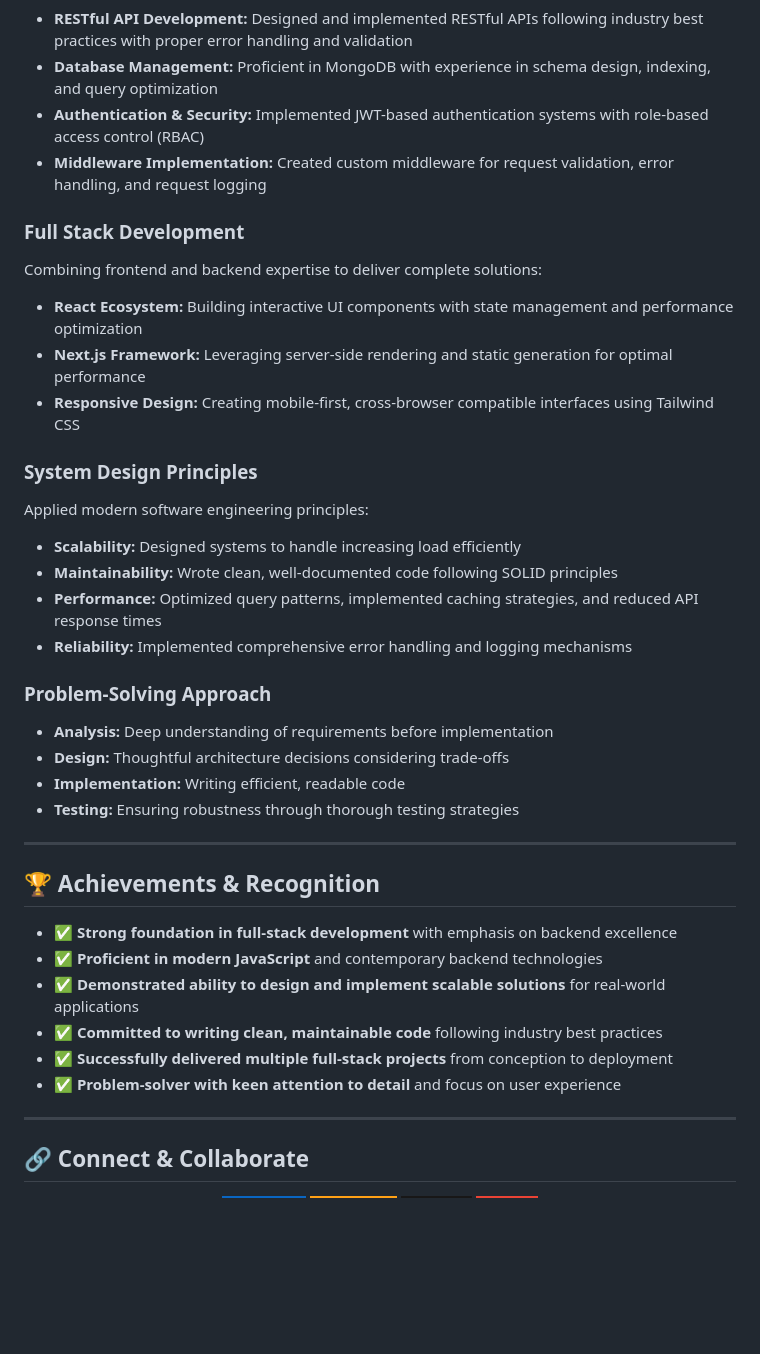
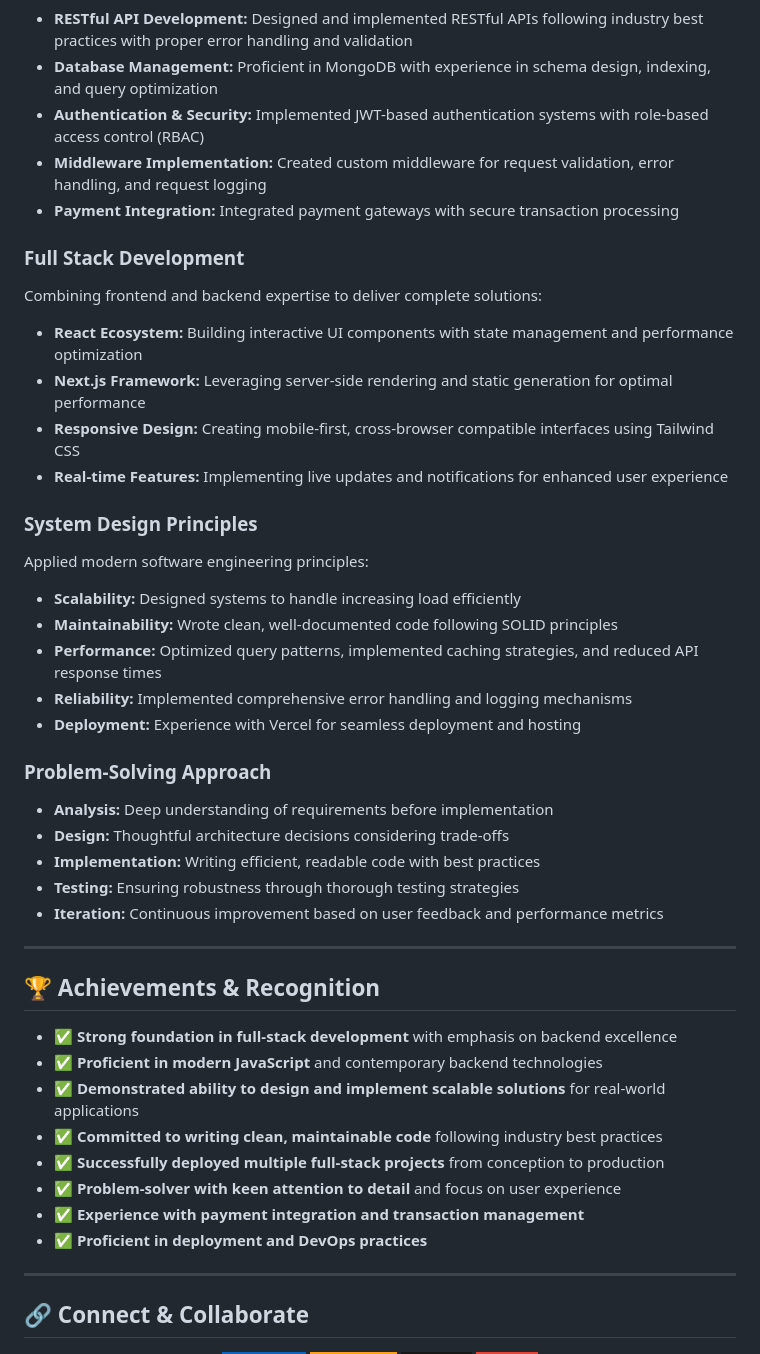
Before and after one commit to Ayushkumar-13/Ayushkumar-13, a Markdown page: README.md, the part around one of its changes. Rendered like a GitHub page; badges without logos; blank space fills up the shorter version.

```diff
--- a/README.md
+++ b/README.md
@@ -136,12 +153,14 @@ I specialize in building **scalable, maintainable backend systems** that handle
 - **Database Management:** Proficient in MongoDB with experience in schema design, indexing, and query optimization
 - **Authentication & Security:** Implemented JWT-based authentication systems with role-based access control (RBAC)
 - **Middleware Implementation:** Created custom middleware for request validation, error handling, and request logging
+- **Payment Integration:** Integrated payment gateways with secure transaction processing
 
 ### Full Stack Development
 Combining frontend and backend expertise to deliver complete solutions:
 - **React Ecosystem:** Building interactive UI components with state management and performance optimization
 - **Next.js Framework:** Leveraging server-side rendering and static generation for optimal performance
 - **Responsive Design:** Creating mobile-first, cross-browser compatible interfaces using Tailwind CSS
+- **Real-time Features:** Implementing live updates and notifications for enhanced user experience
 
 ### System Design Principles
 Applied modern software engineering principles:
@@ -149,12 +168,14 @@ Applied modern software engineering principles:
 - **Maintainability:** Wrote clean, well-documented code following SOLID principles
 - **Performance:** Optimized query patterns, implemented caching strategies, and reduced API response times
 - **Reliability:** Implemented comprehensive error handling and logging mechanisms
+- **Deployment:** Experience with Vercel for seamless deployment and hosting
 
 ### Problem-Solving Approach
 - **Analysis:** Deep understanding of requirements before implementation
 - **Design:** Thoughtful architecture decisions considering trade-offs
-- **Implementation:** Writing efficient, readable code
+- **Implementation:** Writing efficient, readable code with best practices
 - **Testing:** Ensuring robustness through thorough testing strategies
+- **Iteration:** Continuous improvement based on user feedback and performance metrics
 
 ---
 
@@ -164,8 +185,10 @@ Applied modern software engineering principles:
 - ✅ **Proficient in modern JavaScript** and contemporary backend technologies
 - ✅ **Demonstrated ability to design and implement scalable solutions** for real-world applications
 - ✅ **Committed to writing clean, maintainable code** following industry best practices
-- ✅ **Successfully delivered multiple full-stack projects** from conception to deployment
+- ✅ **Successfully deployed multiple full-stack projects** from conception to production
 - ✅ **Problem-solver with keen attention to detail** and focus on user experience
+- ✅ **Experience with payment integration and transaction management**
+- ✅ **Proficient in deployment and DevOps practices**
 
 ---
 
```
Also changed, not shown: other parts of README.md (+29 -12 lines).
